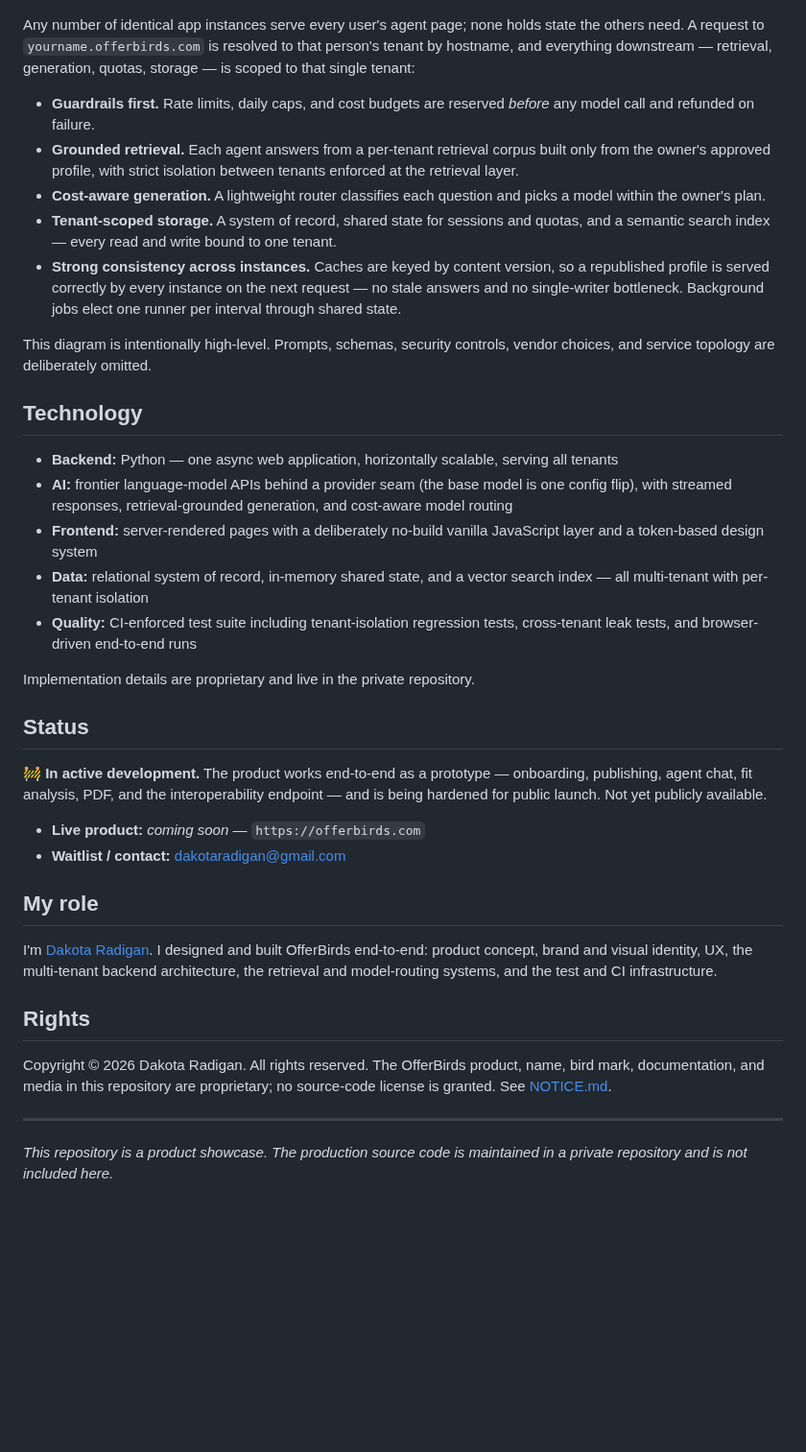
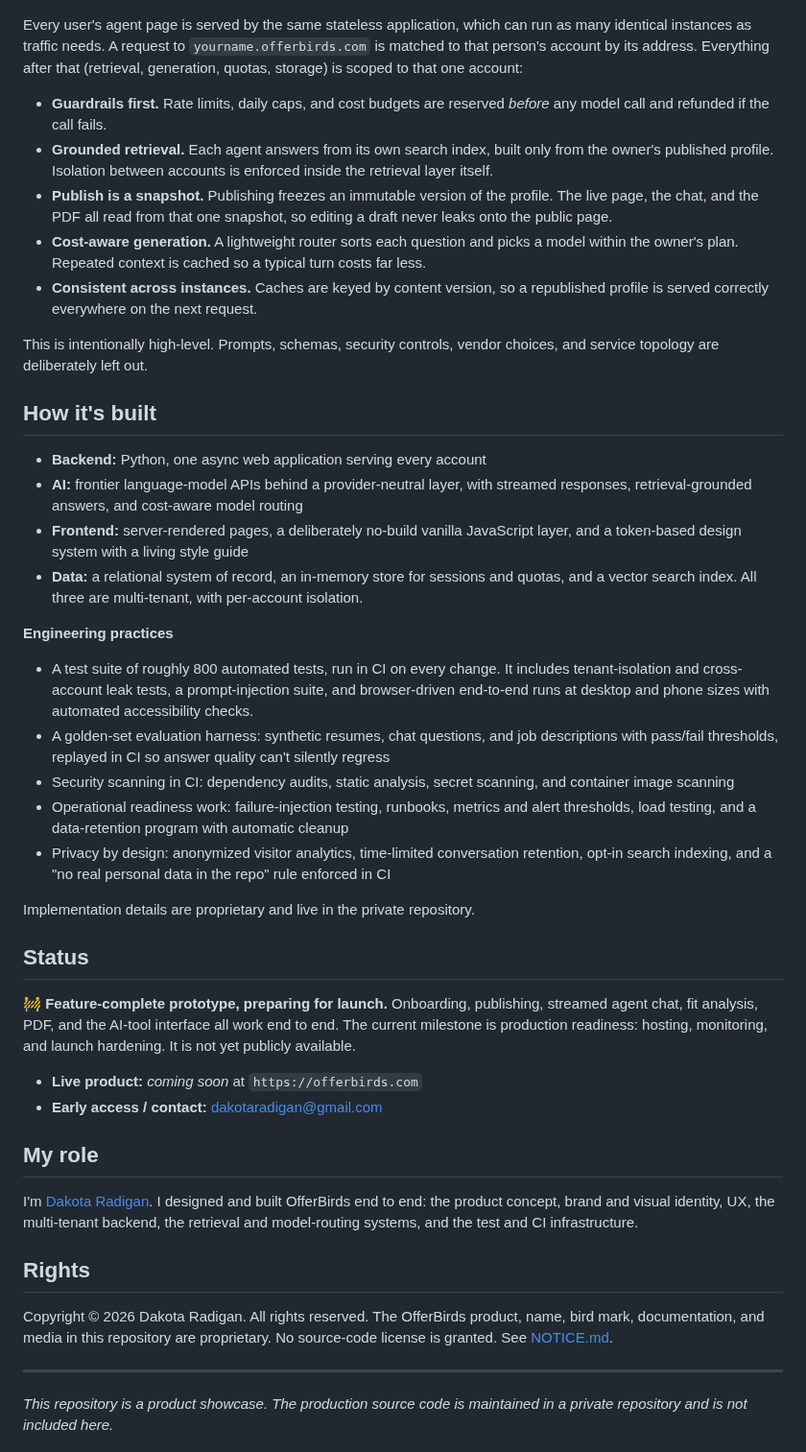
Before and after one commit to dakotaradigan/offerbirds-showcase, a Markdown page: README.md, the part around one of its changes. Shown at 96% size. Rendered like a GitHub page; blank space fills up the shorter version.

```diff
--- a/README.md
+++ b/README.md
@@ -112,67 +145,85 @@ activity, and what visitors actually asked
 
 ![High-level architecture diagram](assets/architecture-overview.png)
 
-Any number of identical app instances serve every user's agent page; none
-holds state the others need. A request to `yourname.offerbirds.com` is
-resolved to that person's tenant by hostname, and everything downstream —
-retrieval, generation, quotas, storage — is scoped to that single tenant:
+Every user's agent page is served by the same stateless application, which
+can run as many identical instances as traffic needs. A request to
+`yourname.offerbirds.com` is matched to that person's account by its
+address. Everything after that (retrieval, generation, quotas, storage) is
+scoped to that one account:
 
 - **Guardrails first.** Rate limits, daily caps, and cost budgets are
-  reserved *before* any model call and refunded on failure.
-- **Grounded retrieval.** Each agent answers from a per-tenant retrieval
-  corpus built only from the owner's approved profile, with strict
-  isolation between tenants enforced at the retrieval layer.
-- **Cost-aware generation.** A lightweight router classifies each question
-  and picks a model within the owner's plan.
-- **Tenant-scoped storage.** A system of record, shared state for sessions
-  and quotas, and a semantic search index — every read and write bound to
-  one tenant.
-- **Strong consistency across instances.** Caches are keyed by content
-  version, so a republished profile is served correctly by every instance
-  on the next request — no stale answers and no single-writer bottleneck.
-  Background jobs elect one runner per interval through shared state.
+  reserved *before* any model call and refunded if the call fails.
+- **Grounded retrieval.** Each agent answers from its own search index,
+  built only from the owner's published profile. Isolation between
+  accounts is enforced inside the retrieval layer itself.
+- **Publish is a snapshot.** Publishing freezes an immutable version of
+  the profile. The live page, the chat, and the PDF all read from that one
+  snapshot, so editing a draft never leaks onto the public page.
+- **Cost-aware generation.** A lightweight router sorts each question and
+  picks a model within the owner's plan. Repeated context is cached so a
+  typical turn costs far less.
+- **Consistent across instances.** Caches are keyed by content version, so
+  a republished profile is served correctly everywhere on the next request.
 
-This diagram is intentionally high-level. Prompts, schemas, security
-controls, vendor choices, and service topology are deliberately omitted.
+This is intentionally high-level. Prompts, schemas, security controls,
+vendor choices, and service topology are deliberately left out.
 
-## Technology
+## How it's built
 
-- **Backend:** Python — one async web application, horizontally scalable,
-  serving all tenants
-- **AI:** frontier language-model APIs behind a provider seam (the base
-  model is one config flip), with streamed responses, retrieval-grounded
-  generation, and cost-aware model routing
-- **Frontend:** server-rendered pages with a deliberately no-build vanilla
-  JavaScript layer and a token-based design system
-- **Data:** relational system of record, in-memory shared state, and a
-  vector search index — all multi-tenant with per-tenant isolation
-- **Quality:** CI-enforced test suite including tenant-isolation regression
-  tests, cross-tenant leak tests, and browser-driven end-to-end runs
+- **Backend:** Python, one async web application serving every account
+- **AI:** frontier language-model APIs behind a provider-neutral layer,
+  with streamed responses, retrieval-grounded answers, and cost-aware
+  model routing
+- **Frontend:** server-rendered pages, a deliberately no-build vanilla
+  JavaScript layer, and a token-based design system with a living style
+  guide
+- **Data:** a relational system of record, an in-memory store for
+  sessions and quotas, and a vector search index. All three are
+  multi-tenant, with per-account isolation.
+
+**Engineering practices**
+
+- A test suite of roughly 800 automated tests, run in CI on every change.
+  It includes tenant-isolation and cross-account leak tests, a
+  prompt-injection suite, and browser-driven end-to-end runs at desktop
+  and phone sizes with automated accessibility checks.
+- A golden-set evaluation harness: synthetic resumes, chat questions, and
+  job descriptions with pass/fail thresholds, replayed in CI so answer
+  quality can't silently regress
+- Security scanning in CI: dependency audits, static analysis, secret
+  scanning, and container image scanning
+- Operational readiness work: failure-injection testing, runbooks,
+  metrics and alert thresholds, load testing, and a data-retention
+  program with automatic cleanup
+- Privacy by design: anonymized visitor analytics, time-limited
+  conversation retention, opt-in search indexing, and a
+  "no real personal data in the repo" rule enforced in CI
 
 Implementation details are proprietary and live in the private repository.
 
 ## Status
 
-🚧 **In active development.** The product works end-to-end as a prototype —
-onboarding, publishing, agent chat, fit analysis, PDF, and the
-interoperability endpoint — and is being hardened for public launch. Not
-yet publicly available.
+🚧 **Feature-complete prototype, preparing for launch.** Onboarding,
+publishing, streamed agent chat, fit analysis, PDF, and the AI-tool
+interface all work end to end. The current milestone is production
+readiness: hosting, monitoring, and launch hardening. It is not yet
+publicly available.
 
-- **Live product:** _coming soon_ — `https://offerbirds.com` <!-- placeholder: swap in the live URL at launch -->
-- **Waitlist / contact:** [dakotaradigan@gmail.com](mailto:dakotaradigan@gmail.com)
+- **Live product:** _coming soon_ at `https://offerbirds.com`
+- **Early access / contact:** [dakotaradigan@gmail.com](mailto:dakotaradigan@gmail.com)
 
 ## My role
 
 I'm [Dakota Radigan](https://github.com/dakotaradigan). I designed and
-built OfferBirds end-to-end: product concept, brand and visual identity,
-UX, the multi-tenant backend architecture, the retrieval and
-model-routing systems, and the test and CI infrastructure.
+built OfferBirds end to end: the product concept, brand and visual
+identity, UX, the multi-tenant backend, the retrieval and model-routing
+systems, and the test and CI infrastructure.
 
 ## Rights
 
 Copyright © 2026 Dakota Radigan. All rights reserved. The OfferBirds
 product, name, bird mark, documentation, and media in this repository are
-proprietary; no source-code license is granted. See
+proprietary. No source-code license is granted. See
 [NOTICE.md](NOTICE.md).
 
 ---
```
Also changed, not shown: other parts of README.md (+103 -70 lines), assets/how-it-works.png (added), assets/look-and-feel.png (added), assets/our-story.png (added).
